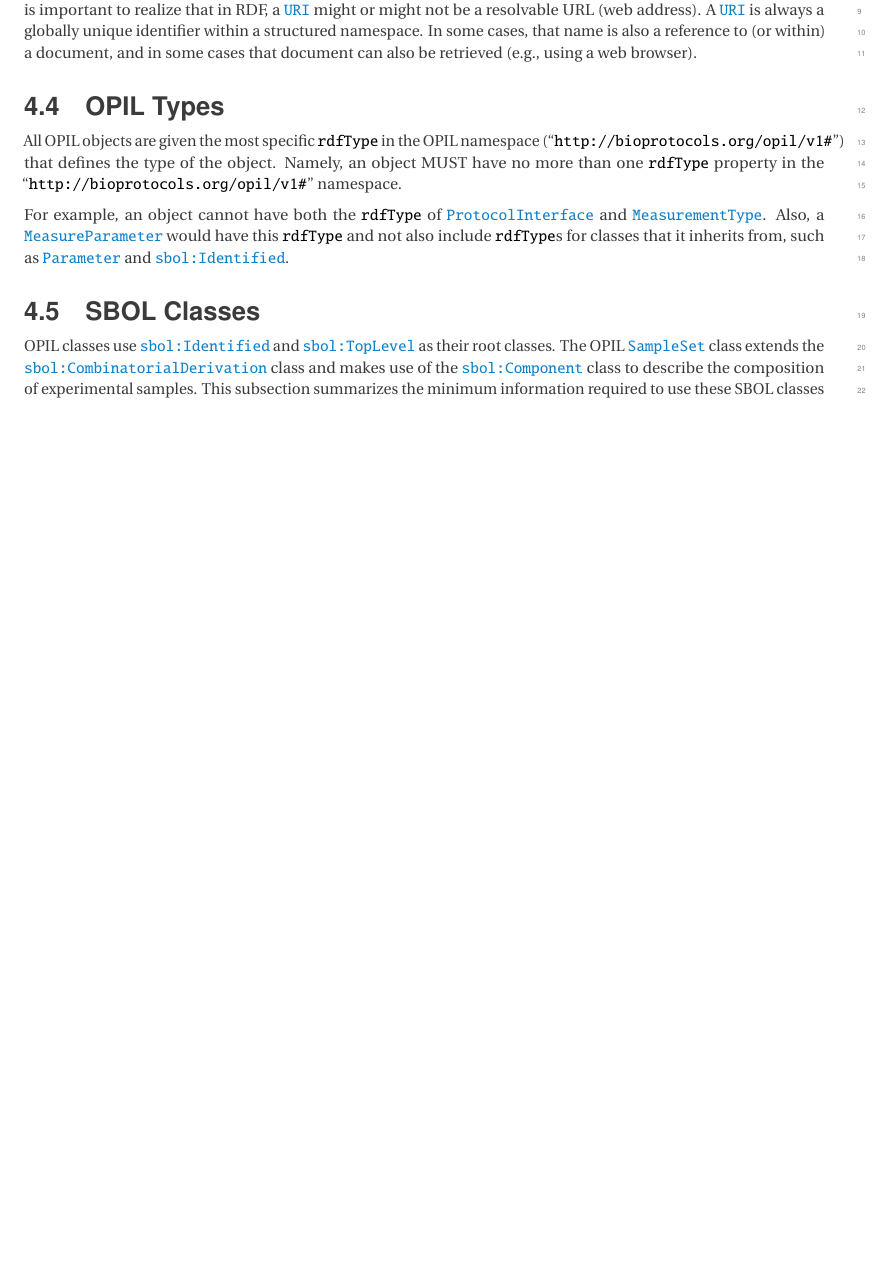
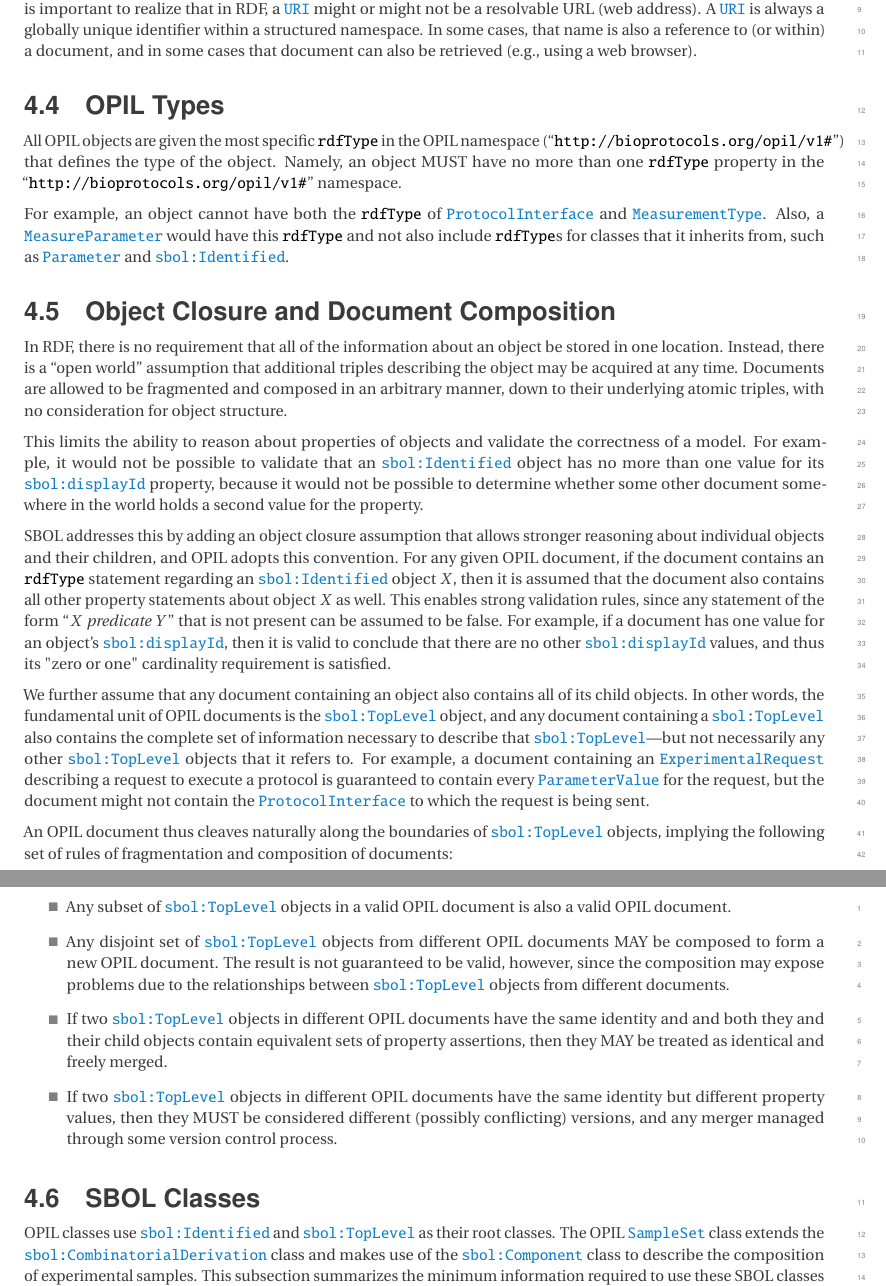
Before and after one commit to SD2E/OPIL-specification, a LaTeX document (opil.tex, which reads sbolImports.tex): part of page 9 of 26 before the commit and two parts of pages 9 and 10 of 27 after it, the two joined at a grey line, cut so that both start at the same text, the shorter picture padded with empty space. Compiled offline with pdfLaTeX.

Commit message:
Add SBOL closure assumptions per #146

```diff
--- a/sbolImports.tex
+++ b/sbolImports.tex
@@ -107,12 +107,41 @@ The term \opil{literal} is used to denote an object that can be any of the five
 
 In addition to the simple types listed above, OPIL also uses objects with types \emph{Uniform Resource Identifier} (\opil{URI}). It is important to realize that in RDF, a \opil{URI} might or might not be a resolvable URL (web address).  A \opil{URI} is always a globally unique identifier within a structured namespace.  In some cases, that name is also a reference to (or within) a document, and in some cases that document can also be retrieved (e.g., using a web browser).
 
+
 \subsection{OPIL Types}
 \label{sec:sbolTypes}
 
 All OPIL objects are given the most specific \external{rdfType} in the OPIL namespace (\uri{http://bioprotocols.org/opil/v1\#}) that defines the type of the object.  Namely, an object MUST have no more than one \external{rdfType} property in the \uri{http://bioprotocols.org/opil/v1\#} namespace.
 
 For example, an object cannot have both the \external{rdfType} of \opil{ProtocolInterface} and \opil{MeasurementType}.  Also, a \opil{MeasureParameter} would have this \external{rdfType} and not also include \external{rdfType}s for classes that it inherits from, such as \opil{Parameter} and \sbol{Identified}.
+
+
+\subsection{Object Closure and Document Composition}
+
+In RDF, there is no requirement that all of the information about an object be stored in one location.
+Instead, there is a ``open world'' assumption that additional triples describing the object may be acquired at any time.
+Documents are allowed to be fragmented and composed in an arbitrary manner, down to their underlying atomic triples, with no consideration for object structure.
+
+This limits the ability to reason about properties of objects and validate the correctness of a model.
+For example, it would not be possible to validate that an \sbol{Identified} object has no more than one value for its \sbol{displayId} property, because it would not be possible to determine whether some other document somewhere in the world holds a second value for the property.
+
+SBOL addresses this by adding an object closure assumption that allows stronger reasoning about individual objects and their children, and OPIL adopts this convention.
+For any given OPIL document, if the document contains an \external{rdfType} statement regarding an \sbol{Identified} object $X$, then it is assumed that the document also contains all other property statements about object $X$ as well.
+This enables strong validation rules, since any statement of the form ``$X$ {\it predicate} $Y$'' that is not present can be assumed to be false.
+For example, if a document has one value for an object's \sbol{displayId}, then it is valid to conclude that there are no other \sbol{displayId} values, and thus its "zero or one" cardinality requirement is satisfied.
+
+We further assume that any document containing an object also contains all of its child objects.
+In other words, the fundamental unit of OPIL documents is the \sbol{TopLevel} object, and any document containing a \sbol{TopLevel} also contains the complete set of information necessary to describe that \sbol{TopLevel}---but not necessarily any other \sbol{TopLevel} objects that it refers to.
+For example, a document containing an \opil{ExperimentalRequest} describing a request to execute a protocol is guaranteed to contain every \opil{ParameterValue} for the request, but the document might not contain the \opil{ProtocolInterface} to which the request is being sent.
+
+An OPIL document thus cleaves naturally along the boundaries of \sbol{TopLevel} objects, implying the following set of rules of fragmentation and composition of documents:
+\begin{itemize}
+\item Any subset of \sbol{TopLevel} objects in a valid OPIL document is also a valid OPIL document.
+\item Any disjoint set of \sbol{TopLevel} objects from different OPIL documents MAY be composed to form a new OPIL document. The result is not guaranteed to be valid, however, since the composition may expose problems due to the relationships between \sbol{TopLevel} objects from different documents.
+\item If two \sbol{TopLevel} objects in different OPIL documents have the same identity and and both they and their child objects contain equivalent sets of property assertions, then they MAY be treated as identical and freely merged.
+\item  If two \sbol{TopLevel} objects in different OPIL documents have the same identity but different property values, then they MUST be considered different (possibly conflicting) versions, and any merger managed through some version control process.
+\end{itemize}
+
 
 \subsection{SBOL Classes}
 
```
